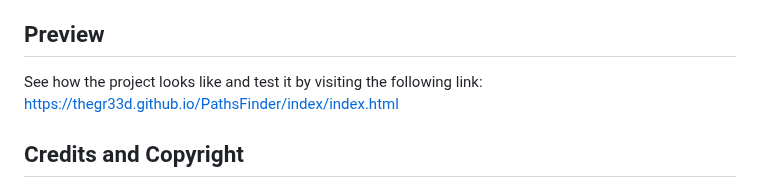
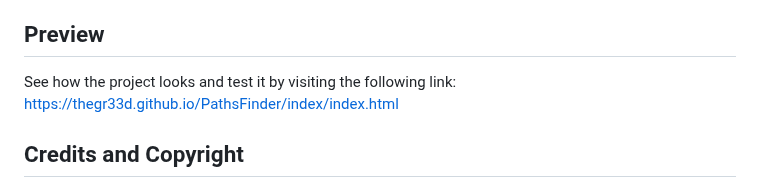
Before and after one commit to thegr33d/PathsFinder, a Markdown page: README.md, the part around the change. GitHub-like rendering.

```diff
--- a/README.md
+++ b/README.md
@@ -70,7 +70,7 @@ Upon loading the page, rules and options are displayed based on the type of devi
 - Connect nodes by first double-tapping on the source node and then tapping on the destination node.
 
 ## Preview
-See how the project looks like and test it by visiting the following link:
+See how the project looks and test it by visiting the following link:
 [https://thegr33d.github.io/PathsFinder/index/index.html](https://thegr33d.github.io/PathsFinder/index/index.html)
 
 ## Credits and Copyright
```
